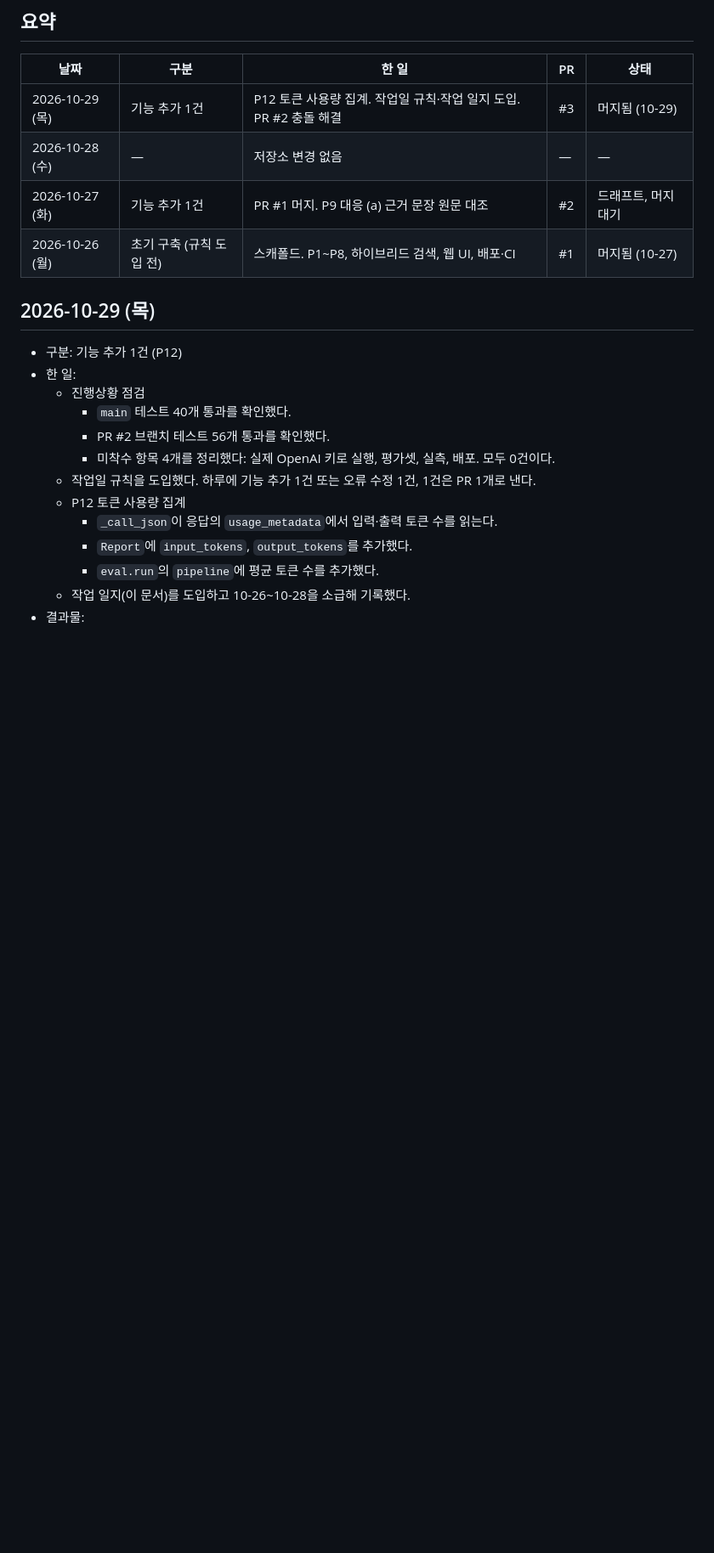
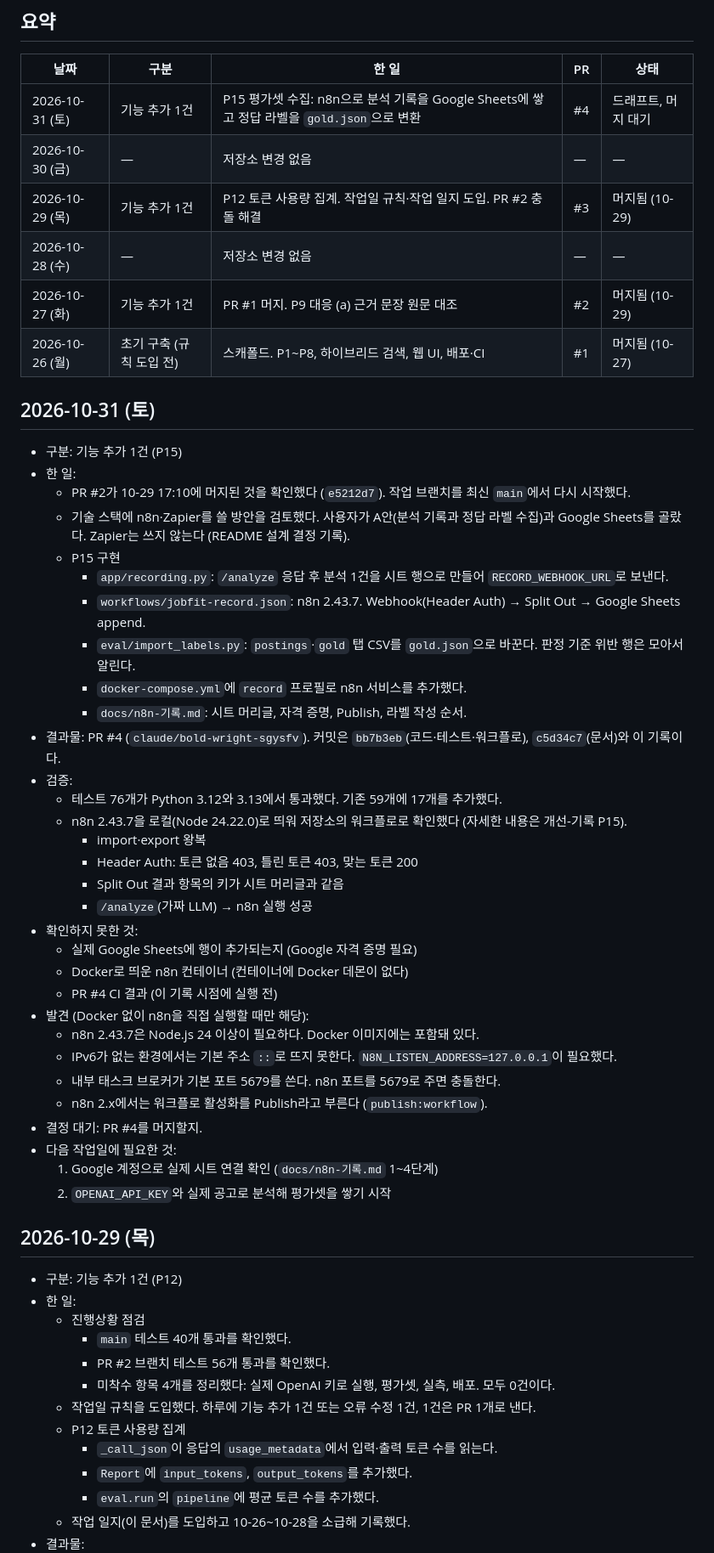
Before and after one commit to jjeonyo/jobfit-agent, a Markdown page: docs/작업-일지.md, the part around one of its changes. Shown at 85% size. GitHub-like rendering; blank space fills up the shorter version.

Commit message:
작업 일지: 10-30 변경 없음, 10-31 P15 (PR #4) 기록, PR #2 머지 반영
Co-Authored-By: Claude Opus 5.5 <noreply@anthropic.com>
Claude-Session: https://claude.ai/code/session_01V83MKNMAfqxPyHEWrzNwmq

```diff
--- a/docs/작업-일지.md
+++ b/docs/작업-일지.md
@@ -13,10 +13,47 @@
 
 | 날짜 | 구분 | 한 일 | PR | 상태 |
 | --- | --- | --- | --- | --- |
+| 2026-10-31 (토) | 기능 추가 1건 | P15 평가셋 수집: n8n으로 분석 기록을 Google Sheets에 쌓고 정답 라벨을 `gold.json`으로 변환 | #4 | 드래프트, 머지 대기 |
+| 2026-10-30 (금) | — | 저장소 변경 없음 | — | — |
 | 2026-10-29 (목) | 기능 추가 1건 | P12 토큰 사용량 집계. 작업일 규칙·작업 일지 도입. PR #2 충돌 해결 | #3 | 머지됨 (10-29) |
 | 2026-10-28 (수) | — | 저장소 변경 없음 | — | — |
-| 2026-10-27 (화) | 기능 추가 1건 | PR #1 머지. P9 대응 (a) 근거 문장 원문 대조 | #2 | 드래프트, 머지 대기 |
+| 2026-10-27 (화) | 기능 추가 1건 | PR #1 머지. P9 대응 (a) 근거 문장 원문 대조 | #2 | 머지됨 (10-29) |
 | 2026-10-26 (월) | 초기 구축 (규칙 도입 전) | 스캐폴드. P1~P8, 하이브리드 검색, 웹 UI, 배포·CI | #1 | 머지됨 (10-27) |
+
+## 2026-10-31 (토)
+
+- 구분: 기능 추가 1건 (P15)
+- 한 일:
+  - PR #2가 10-29 17:10에 머지된 것을 확인했다 (`e5212d7`). 작업 브랜치를 최신 `main`에서 다시 시작했다.
+  - 기술 스택에 n8n·Zapier를 쓸 방안을 검토했다. 사용자가 A안(분석 기록과 정답 라벨 수집)과
+    Google Sheets를 골랐다. Zapier는 쓰지 않는다 (README 설계 결정 기록).
+  - P15 구현
+    - `app/recording.py`: `/analyze` 응답 후 분석 1건을 시트 행으로 만들어 `RECORD_WEBHOOK_URL`로 보낸다.
+    - `workflows/jobfit-record.json`: n8n 2.43.7. Webhook(Header Auth) → Split Out → Google Sheets append.
+    - `eval/import_labels.py`: `postings`·`gold` 탭 CSV를 `gold.json`으로 바꾼다. 판정 기준 위반 행은 모아서 알린다.
+    - `docker-compose.yml`에 `record` 프로필로 n8n 서비스를 추가했다.
+    - `docs/n8n-기록.md`: 시트 머리글, 자격 증명, Publish, 라벨 작성 순서.
+- 결과물: PR #4 (`claude/bold-wright-sgysfv`). 커밋은 `bb7b3eb`(코드·테스트·워크플로), `c5d34c7`(문서)와 이 기록이다.
+- 검증:
+  - 테스트 76개가 Python 3.12와 3.13에서 통과했다. 기존 59개에 17개를 추가했다.
+  - n8n 2.43.7을 로컬(Node 24.22.0)로 띄워 저장소의 워크플로로 확인했다 (자세한 내용은 개선-기록 P15).
+    - import·export 왕복
+    - Header Auth: 토큰 없음 403, 틀린 토큰 403, 맞는 토큰 200
+    - Split Out 결과 항목의 키가 시트 머리글과 같음
+    - `/analyze`(가짜 LLM) → n8n 실행 성공
+- 확인하지 못한 것:
+  - 실제 Google Sheets에 행이 추가되는지 (Google 자격 증명 필요)
+  - Docker로 띄운 n8n 컨테이너 (컨테이너에 Docker 데몬이 없다)
+  - PR #4 CI 결과 (이 기록 시점에 실행 전)
+- 발견 (Docker 없이 n8n을 직접 실행할 때만 해당):
+  - n8n 2.43.7은 Node.js 24 이상이 필요하다. Docker 이미지에는 포함돼 있다.
+  - IPv6가 없는 환경에서는 기본 주소 `::`로 뜨지 못한다. `N8N_LISTEN_ADDRESS=127.0.0.1`이 필요했다.
+  - 내부 태스크 브로커가 기본 포트 5679를 쓴다. n8n 포트를 5679로 주면 충돌한다.
+  - n8n 2.x에서는 워크플로 활성화를 Publish라고 부른다 (`publish:workflow`).
+- 결정 대기: PR #4를 머지할지.
+- 다음 작업일에 필요한 것:
+  1. Google 계정으로 실제 시트 연결 확인 (`docs/n8n-기록.md` 1~4단계)
+  2. `OPENAI_API_KEY`와 실제 공고로 분석해 평가셋을 쌓기 시작
 
 ## 2026-10-29 (목)
 
```
Also changed, not shown: other parts of docs/작업-일지.md (+1 -1 lines).
